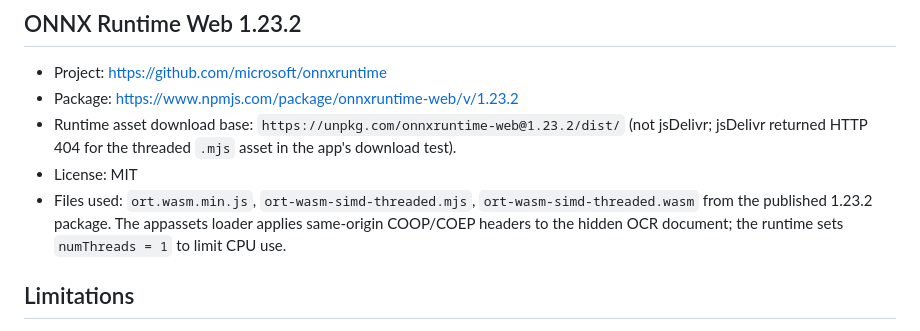
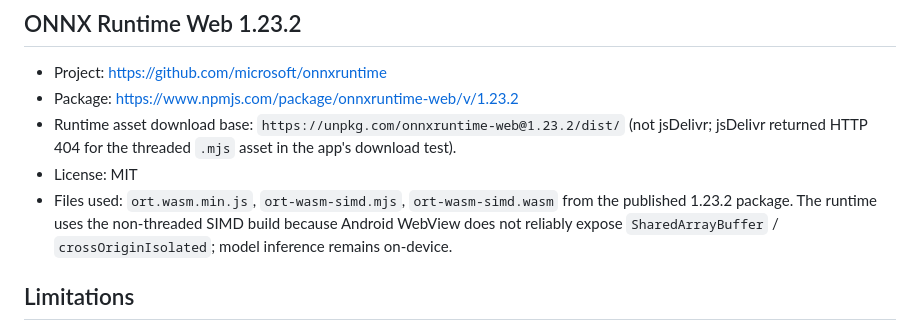
Before and after one commit to ashrafali-dev/Novel-Studio, a Markdown page: JAPANESE_MANGA_ENGINE_NOTICES.md, the part around the change. GitHub-like rendering.

Commit message:
Document single-thread WebView runtime

```diff
--- a/JAPANESE_MANGA_ENGINE_NOTICES.md
+++ b/JAPANESE_MANGA_ENGINE_NOTICES.md
@@ -23,7 +23,7 @@ This optional engine is used by NovelStudio's OCR/Webtoon translation pipeline w
 - Package: https://www.npmjs.com/package/onnxruntime-web/v/1.23.2
 - Runtime asset download base: `https://unpkg.com/onnxruntime-web@1.23.2/dist/` (not jsDelivr; jsDelivr returned HTTP 404 for the threaded `.mjs` asset in the app's download test).
 - License: MIT
-- Files used: `ort.wasm.min.js`, `ort-wasm-simd-threaded.mjs`, `ort-wasm-simd-threaded.wasm` from the published 1.23.2 package. The appassets loader applies same-origin COOP/COEP headers to the hidden OCR document; the runtime sets `numThreads = 1` to limit CPU use.
+- Files used: `ort.wasm.min.js`, `ort-wasm-simd.mjs`, `ort-wasm-simd.wasm` from the published 1.23.2 package. The runtime uses the non-threaded SIMD build because Android WebView does not reliably expose `SharedArrayBuffer` / `crossOriginIsolated`; model inference remains on-device.
 
 ## Limitations
 The comic detector and recognizer are trained primarily on Japanese/Chinese comics. Korean uses a general Korean recognizer paired with the comic detector, so stylized Hangul SFX still needs testing and eventual fine-tuning. English uses the app's bundled ML Kit Latin recognizer and does not require this model pack; the model-management test screen includes an English option that can run without downloading the CJK pack. The detector is preprocessed according to the model example and now uses NovelStudio's OpenCV-backed DBPostProcess for contour scoring, polygon expansion (unclip), rotated rectangles and coordinate scaling. It also applies NovelStudio's multiline split heuristic. The separate upstream furigana filter is not yet ported, and end-to-end Japanese/Chinese/Korean CER on NovelStudio has not been measured; upstream CER benchmarks must not be read as NovelStudio accuracy. The engine can still miss tiny furigana, rotated effect lettering, blurred panels and unusual fonts.
```
